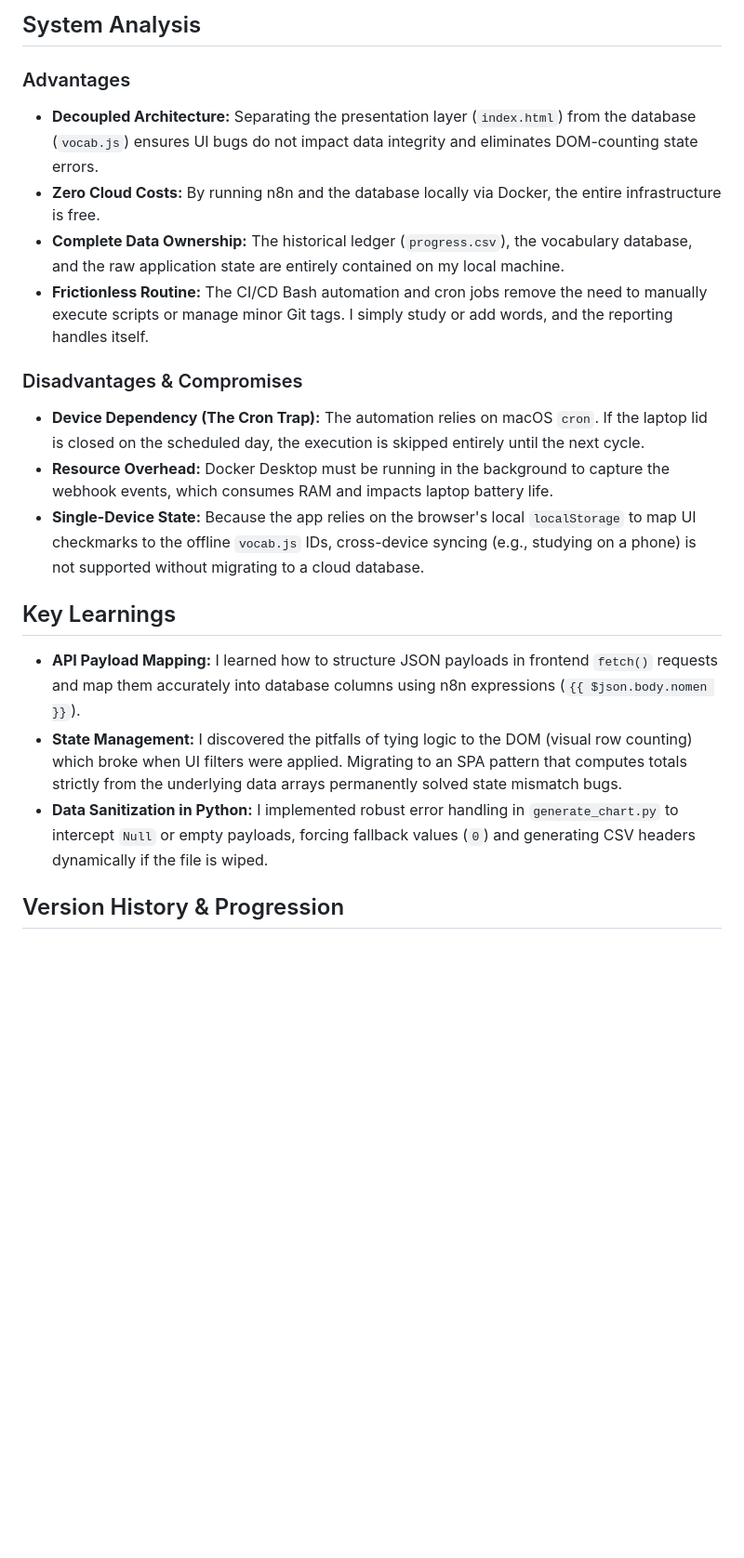
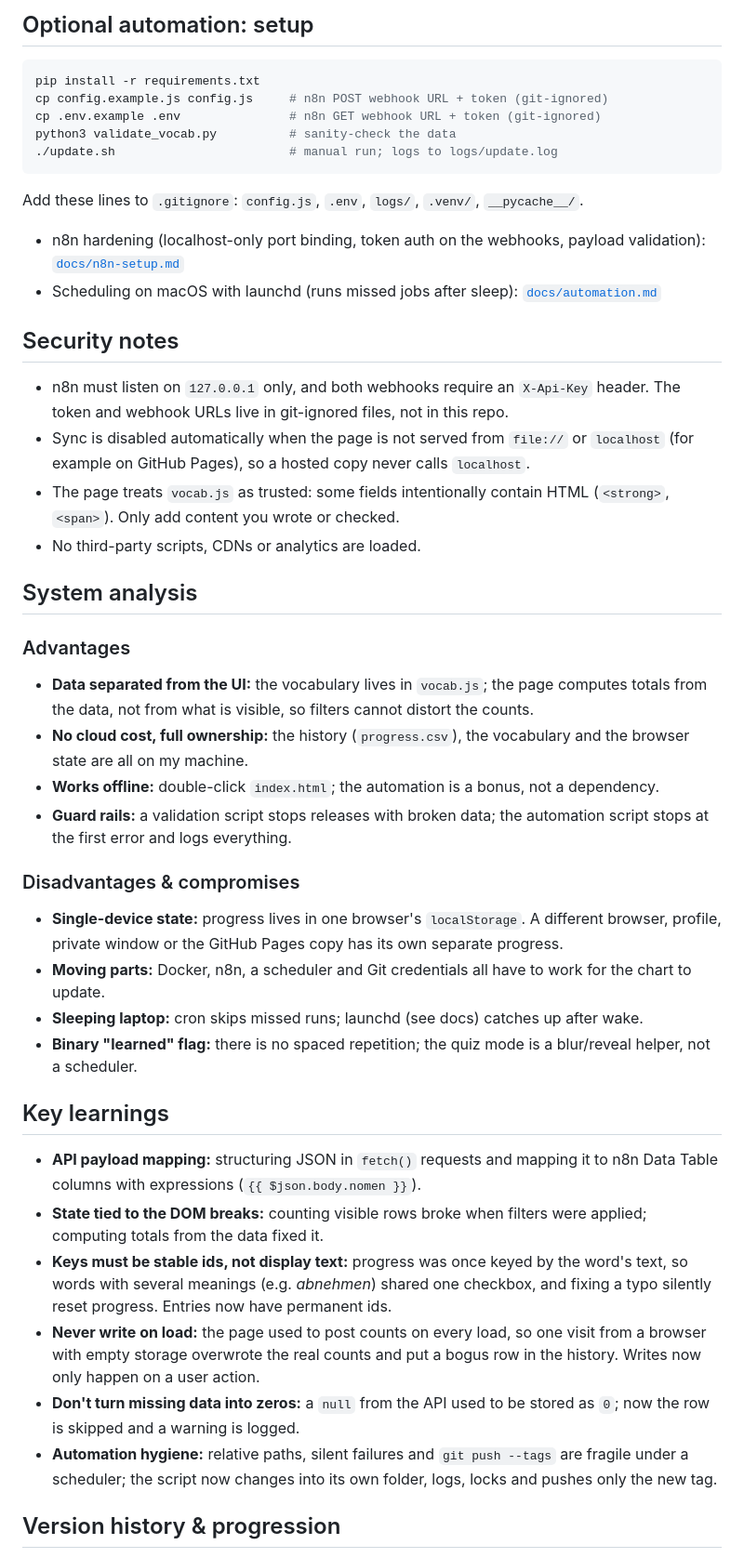
Before and after one commit to perminder07/german-vocab-tracker, a Markdown page: README.md, the part around one of its changes. Shown at 93% size. Drawn GitHub-style; blank space fills up the shorter version.

````diff
--- a/README.md
+++ b/README.md
@@ -31,21 +36,47 @@ The system utilizes a decoupled architecture, relying on local microservices, a
 
-## System Analysis
+## Optional automation: setup
+
+```bash
+pip install -r requirements.txt
+cp config.example.js config.js     # n8n POST webhook URL + token (git-ignored)
+cp .env.example .env               # n8n GET webhook URL + token (git-ignored)
+python3 validate_vocab.py          # sanity-check the data
+./update.sh                        # manual run; logs to logs/update.log
+```
+
+Add these lines to `.gitignore`: `config.js`, `.env`, `logs/`, `.venv/`, `__pycache__/`.
+
+- n8n hardening (localhost-only port binding, token auth on the webhooks, payload validation): [`docs/n8n-setup.md`](docs/n8n-setup.md)
+- Scheduling on macOS with launchd (runs missed jobs after sleep): [`docs/automation.md`](docs/automation.md)
+
+## Security notes
+
+- n8n must listen on `127.0.0.1` only, and both webhooks require an `X-Api-Key` header. The token and webhook URLs live in git-ignored files, not in this repo.
+- Sync is disabled automatically when the page is not served from `file://` or `localhost` (for example on GitHub Pages), so a hosted copy never calls `localhost`.
+- The page treats `vocab.js` as trusted: some fields intentionally contain HTML (`<strong>`, `<span>`). Only add content you wrote or checked.
+- No third-party scripts, CDNs or analytics are loaded.
+
+## System analysis
 
 ### Advantages
-* **Decoupled Architecture:** Separating the presentation layer (`index.html`) from the database (`vocab.js`) ensures UI bugs do not impact data integrity and eliminates DOM-counting state errors.
-* **Zero Cloud Costs:** By running n8n and the database locally via Docker, the entire infrastructure is free.
-* **Complete Data Ownership:** The historical ledger (`progress.csv`), the vocabulary database, and the raw application state are entirely contained on my local machine.
-* **Frictionless Routine:** The CI/CD Bash automation and cron jobs remove the need to manually execute scripts or manage minor Git tags. I simply study or add words, and the reporting handles itself.
+* **Data separated from the UI:** the vocabulary lives in `vocab.js`; the page computes totals from the data, not from what is visible, so filters cannot distort the counts.
+* **No cloud cost, full ownership:** the history (`progress.csv`), the vocabulary and the browser state are all on my machine.
+* **Works offline:** double-click `index.html`; the automation is a bonus, not a dependency.
+* **Guard rails:** a validation script stops releases with broken data; the automation script stops at the first error and logs everything.
 
-### Disadvantages & Compromises
-* **Device Dependency (The Cron Trap):** The automation relies on macOS `cron`. If the laptop lid is closed on the scheduled day, the execution is skipped entirely until the next cycle.
-* **Resource Overhead:** Docker Desktop must be running in the background to capture the webhook events, which consumes RAM and impacts laptop battery life.
-* **Single-Device State:** Because the app relies on the browser's local `localStorage` to map UI checkmarks to the offline `vocab.js` IDs, cross-device syncing (e.g., studying on a phone) is not supported without migrating to a cloud database.
+### Disadvantages & compromises
+* **Single-device state:** progress lives in one browser's `localStorage`. A different browser, profile, private window or the GitHub Pages copy has its own separate progress.
+* **Moving parts:** Docker, n8n, a scheduler and Git credentials all have to work for the chart to update.
+* **Sleeping laptop:** cron skips missed runs; launchd (see docs) catches up after wake.
+* **Binary "learned" flag:** there is no spaced repetition; the quiz mode is a blur/reveal helper, not a scheduler.
 
-## Key Learnings
-* **API Payload Mapping:** I learned how to structure JSON payloads in frontend `fetch()` requests and map them accurately into database columns using n8n expressions (`{{ $json.body.nomen }}`).
-* **State Management:** I discovered the pitfalls of tying logic to the DOM (visual row counting) which broke when UI filters were applied. Migrating to an SPA pattern that computes totals strictly from the underlying data arrays permanently solved state mismatch bugs.
-* **Data Sanitization in Python:** I implemented robust error handling in `generate_chart.py` to intercept `Null` or empty payloads, forcing fallback values (`0`) and generating CSV headers dynamically if the file is wiped.
+## Key learnings
+* **API payload mapping:** structuring JSON in `fetch()` requests and mapping it to n8n Data Table columns with expressions (`{{ $json.body.nomen }}`).
+* **State tied to the DOM breaks:** counting visible rows broke when filters were applied; computing totals from the data fixed it.
+* **Keys must be stable ids, not display text:** progress was once keyed by the word's text, so words with several meanings (e.g. *abnehmen*) shared one checkbox, and fixing a typo silently reset progress. Entries now have permanent ids.
+* **Never write on load:** the page used to post counts on every load, so one visit from a browser with empty storage overwrote the real counts and put a bogus row in the history. Writes now only happen on a user action.
+* **Don't turn missing data into zeros:** a `null` from the API used to be stored as `0`; now the row is skipped and a warning is logged.
+* **Automation hygiene:** relative paths, silent failures and `git push --tags` are fragile under a scheduler; the script now changes into its own folder, logs, locks and pushes only the new tag.
 
-## Version History & Progression
+## Version history & progression
 
````
Also changed, not shown: other parts of README.md (+36 -29 lines), docs/automation.md (added, +49 -0 lines), docs/n8n-setup.md (added, +78 -0 lines), progress-chart.png, 14 other files.
